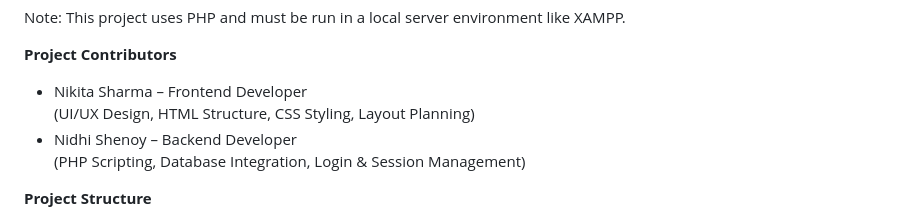
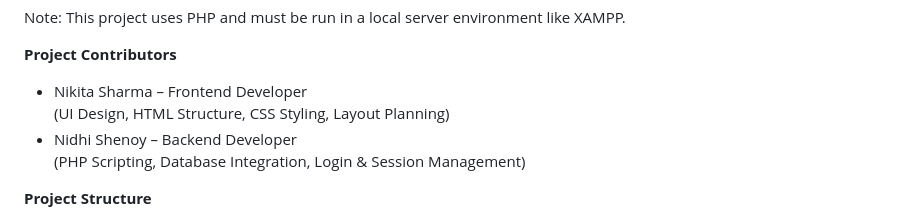
Before and after one commit to nikitasharmah/hospital-website, a Markdown page: README.md, the part around the change. Drawn GitHub-style.

```diff
--- a/README.md
+++ b/README.md
@@ -39,7 +39,7 @@ Note: This project uses PHP and must be run in a local server environment like X
 **Project Contributors**
 
 - Nikita Sharma – Frontend Developer
-  (UI/UX Design, HTML Structure, CSS Styling, Layout Planning)
+  (UI Design, HTML Structure, CSS Styling, Layout Planning)
 - Nidhi Shenoy – Backend Developer
   (PHP Scripting, Database Integration, Login & Session Management)
 
```
